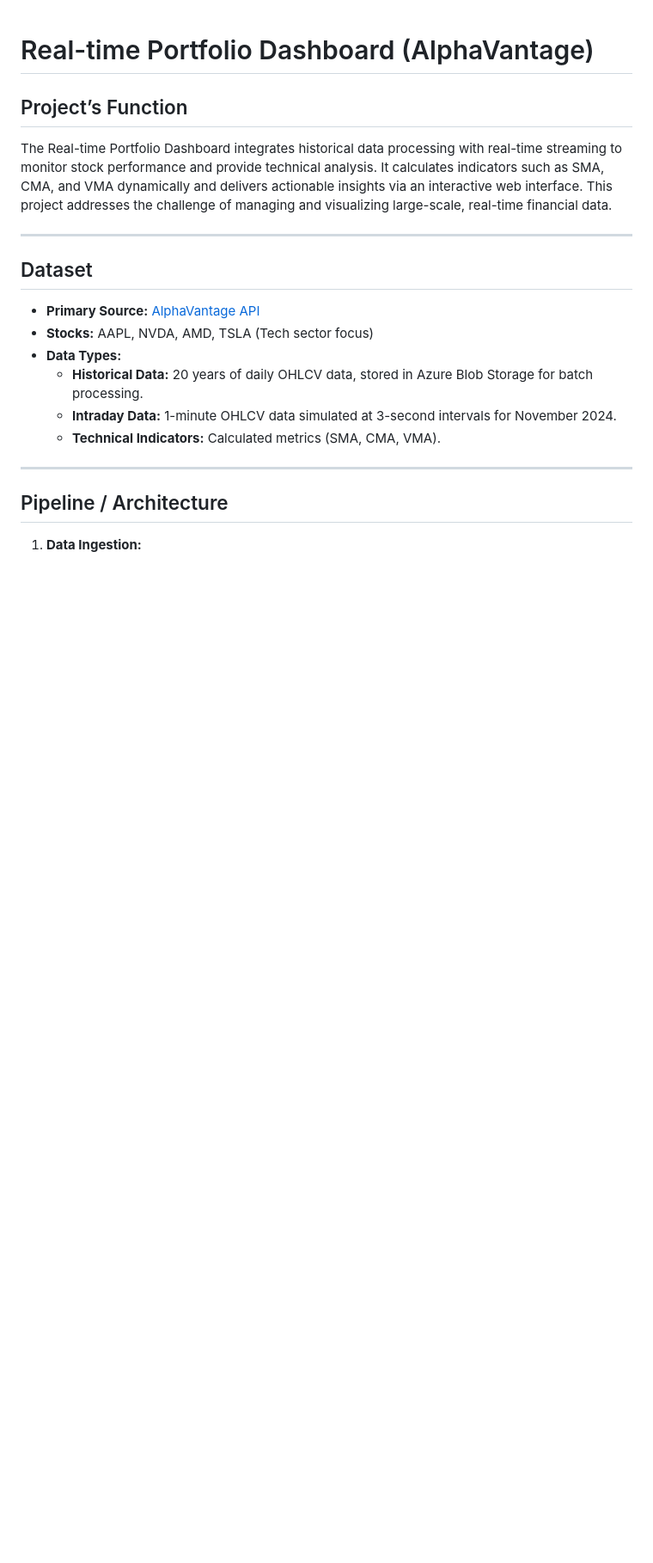
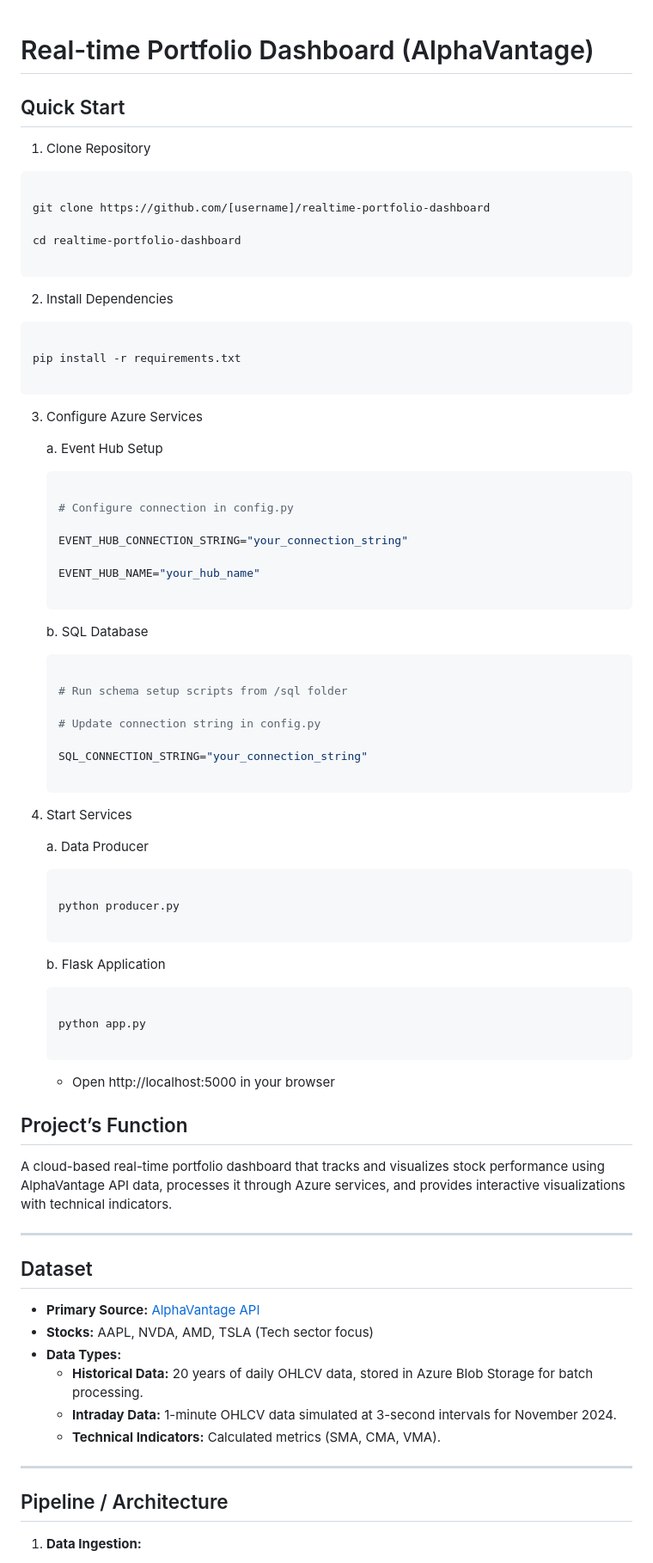
Before and after one commit to Beenaa99/Azure_AlphaVantage_Stock_Portfolio_Dashboard, a Markdown page: README.md, the part around one of its changes. Shown at 86% size. Drawn GitHub-style; blank space fills up the shorter version.

````diff
--- a/README.md
+++ b/README.md
@@ -1,8 +1,74 @@
 # Real-time Portfolio Dashboard (AlphaVantage)
+
+## Quick Start
+
+1. Clone Repository
+
+```bash
+
+git clone https://github.com/[username]/realtime-portfolio-dashboard
+
+cd realtime-portfolio-dashboard
+
+```
+
+2. Install Dependencies
+
+```bash
+
+pip install -r requirements.txt
+
+```
+
+3. Configure Azure Services
+
+   a. Event Hub Setup
+
+   ```bash
+
+   # Configure connection in config.py
+
+   EVENT_HUB_CONNECTION_STRING="your_connection_string"
+
+   EVENT_HUB_NAME="your_hub_name"
+
+   ```
+
+   b. SQL Database
+
+   ```bash
+
+   # Run schema setup scripts from /sql folder
+
+   # Update connection string in config.py
+
+   SQL_CONNECTION_STRING="your_connection_string"
+
+   ```
+
+4. Start Services
+
+   a. Data Producer
+
+   ```bash
+
+   python producer.py
+
+   ```
+
+   b. Flask Application
+
+   ```bash
+
+   python app.py
+
+   ```
+
+   - Open http://localhost:5000 in your browser
 
 
 ## Project’s Function
-The Real-time Portfolio Dashboard integrates historical data processing with real-time streaming to monitor stock performance and provide technical analysis. It calculates indicators such as SMA, CMA, and VMA dynamically and delivers actionable insights via an interactive web interface. This project addresses the challenge of managing and visualizing large-scale, real-time financial data.
+A cloud-based real-time portfolio dashboard that tracks and visualizes stock performance using AlphaVantage API data, processes it through Azure services, and provides interactive visualizations with technical indicators.
 
 ---
 
````
Also changed, not shown: other parts of README.md (+1 -1 lines).
